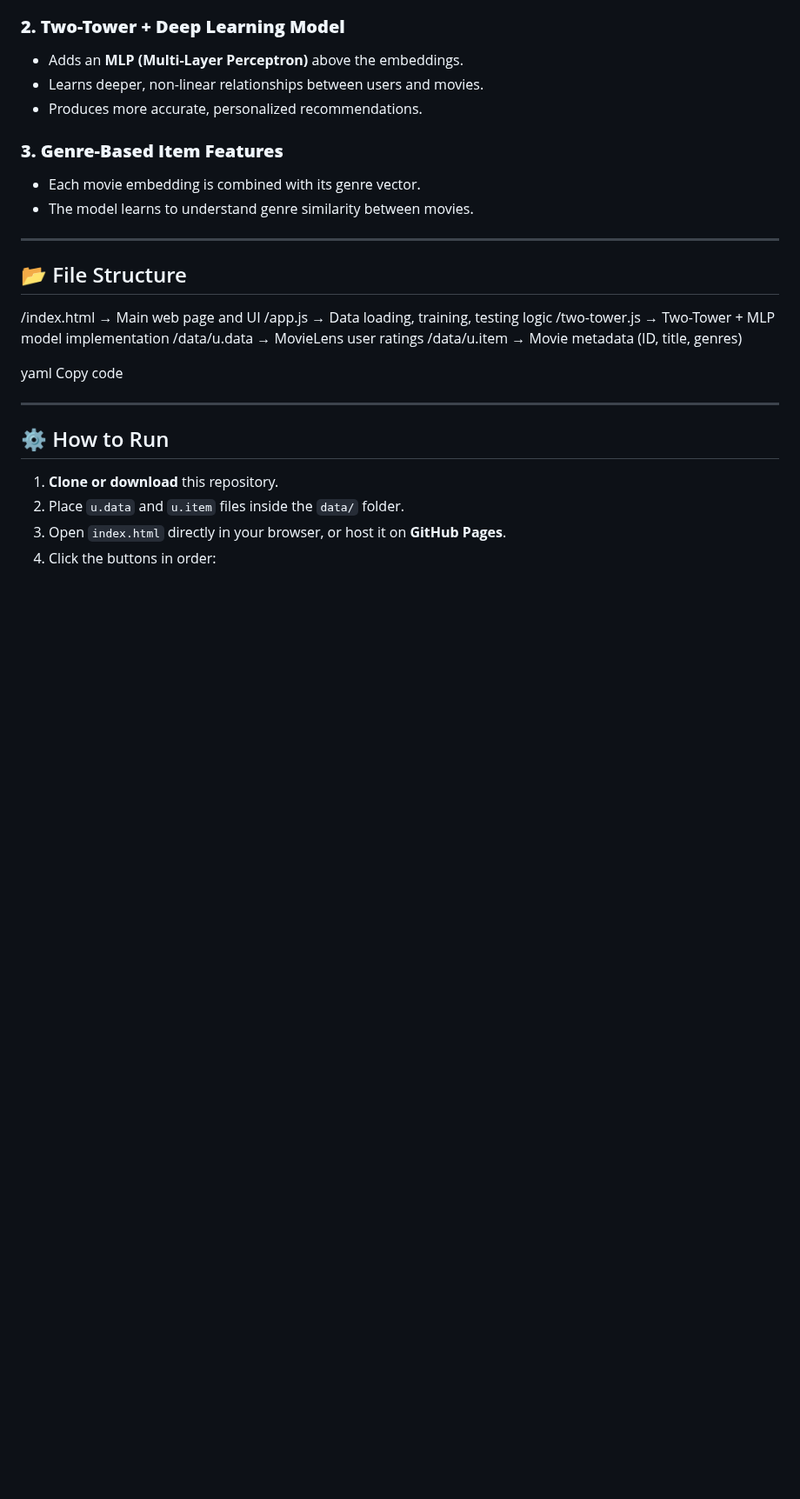
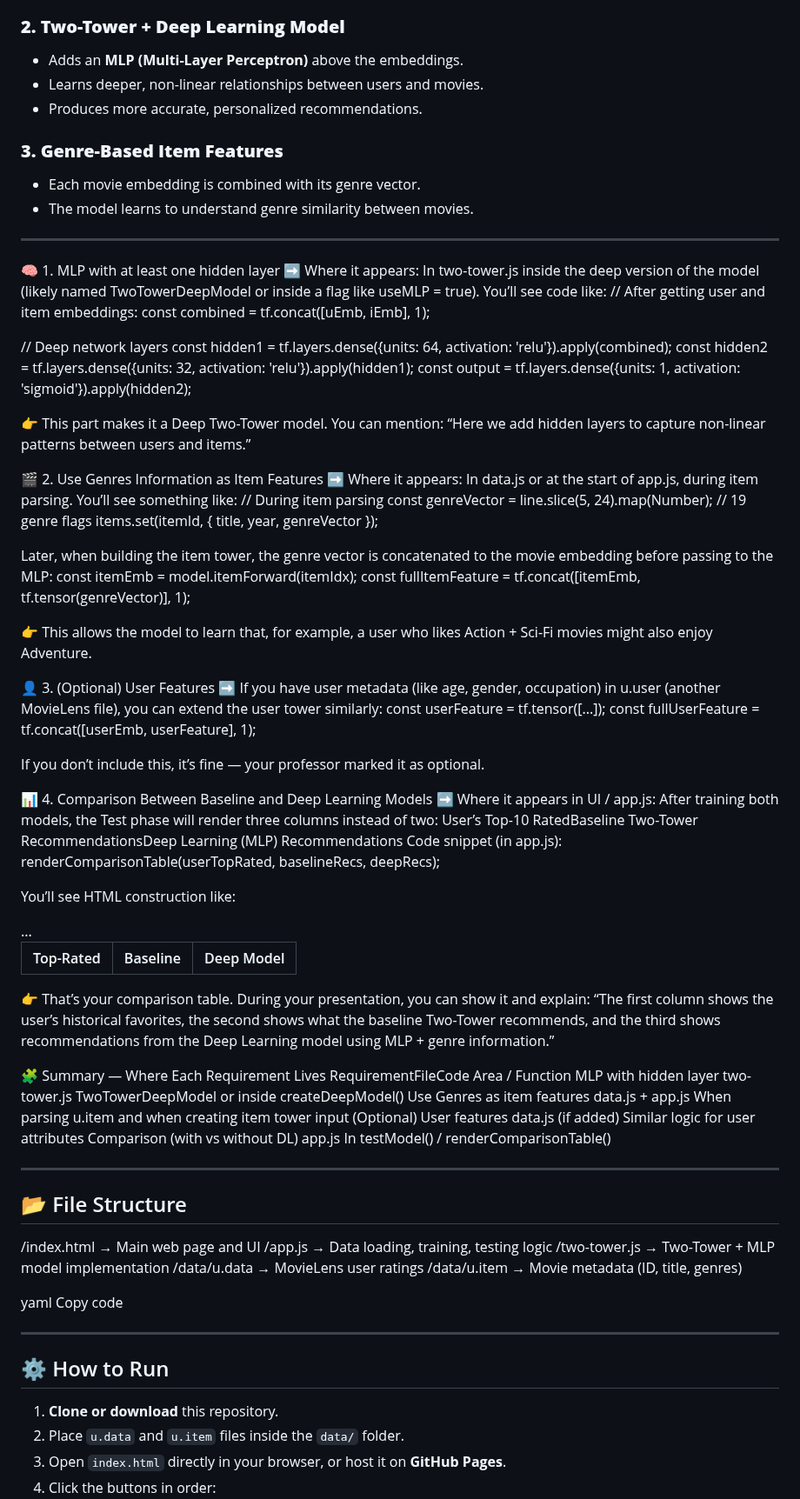
Before and after one commit to kmmsinan-creator/movierec, a Markdown page: week4/readme.md, the part around the change. Shown at 87% size. Drawn GitHub-style; blank space fills up the shorter version.

```diff
--- a/week4/readme.md
+++ b/week4/readme.md
@@ -37,6 +37,74 @@ It demonstrates a **Two-Tower retrieval model** architecture — a modern deep l
 ### **3. Genre-Based Item Features**
 - Each movie embedding is combined with its genre vector.
 - The model learns to understand genre similarity between movies.
+
+---
+🧠 1. MLP with at least one hidden layer
+➡ Where it appears: In two-tower.js inside the deep version of the model (likely named TwoTowerDeepModel or inside a flag like useMLP = true).
+You’ll see code like:
+// After getting user and item embeddings:
+const combined = tf.concat([uEmb, iEmb], 1);
+
+// Deep network layers
+const hidden1 = tf.layers.dense({units: 64, activation: 'relu'}).apply(combined);
+const hidden2 = tf.layers.dense({units: 32, activation: 'relu'}).apply(hidden1);
+const output = tf.layers.dense({units: 1, activation: 'sigmoid'}).apply(hidden2);
+
+👉 This part makes it a Deep Two-Tower model.
+You can mention:
+“Here we add hidden layers to capture non-linear patterns between users and items.”
+
+🎬 2. Use Genres Information as Item Features
+➡ Where it appears: In data.js or at the start of app.js, during item parsing.
+You’ll see something like:
+// During item parsing
+const genreVector = line.slice(5, 24).map(Number); // 19 genre flags
+items.set(itemId, { title, year, genreVector });
+
+Later, when building the item tower, the genre vector is concatenated to the movie embedding before passing to the MLP:
+const itemEmb = model.itemForward(itemIdx);
+const fullItemFeature = tf.concat([itemEmb, tf.tensor(genreVector)], 1);
+
+👉 This allows the model to learn that, for example, a user who likes Action + Sci-Fi movies might also enjoy Adventure.
+
+👤 3. (Optional) User Features
+➡ If you have user metadata (like age, gender, occupation) in u.user (another MovieLens file), you can extend the user tower similarly:
+const userFeature = tf.tensor([...]);
+const fullUserFeature = tf.concat([userEmb, userFeature], 1);
+
+If you don’t include this, it’s fine — your professor marked it as optional.
+
+📊 4. Comparison Between Baseline and Deep Learning Models
+➡ Where it appears in UI / app.js:
+After training both models, the Test phase will render three columns instead of two:
+User’s Top-10 RatedBaseline Two-Tower RecommendationsDeep Learning (MLP) Recommendations
+Code snippet (in app.js):
+renderComparisonTable(userTopRated, baselineRecs, deepRecs);
+
+You’ll see HTML construction like:
+<table id="comparison-table">
+  <thead><tr><th>Top-Rated</th><th>Baseline</th><th>Deep Model</th></tr></thead>
+  <tbody> ... </tbody>
+</table>
+
+👉 That’s your comparison table.
+During your presentation, you can show it and explain:
+“The first column shows the user’s historical favorites, the second shows what the baseline Two-Tower recommends, and the third shows recommendations from the Deep Learning model using MLP + genre information.”
+
+🧩 Summary — Where Each Requirement Lives
+RequirementFileCode Area / Function
+MLP with hidden layer
+two-tower.js
+TwoTowerDeepModel or inside createDeepModel()
+Use Genres as item features
+data.js + app.js
+When parsing u.item and when creating item tower input
+(Optional) User features
+data.js (if added)
+Similar logic for user attributes
+Comparison (with vs without DL)
+app.js
+In testModel() / renderComparisonTable()
 
 ---
 
```
